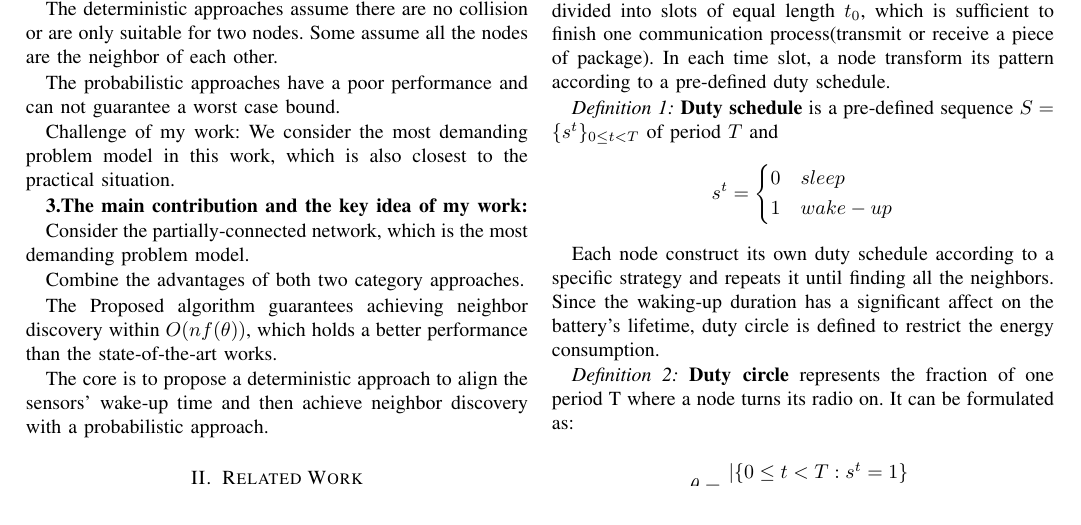
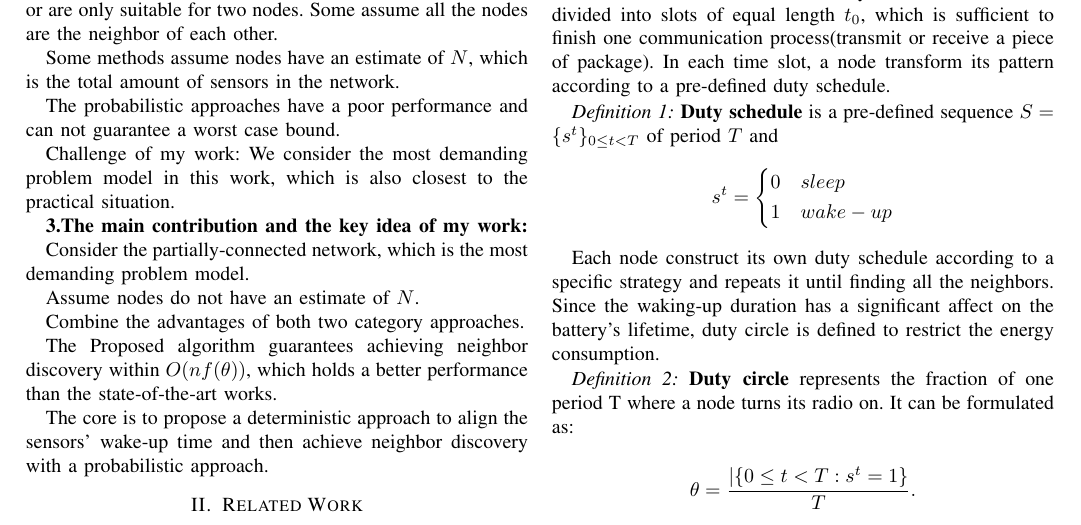
Before and after one commit to st21621147/Neighbor-Discover, a LaTeX paper (Paper/Neighbor Discovery.tex, which reads Paper/Introduction.tex): part of page 1 of 2, cut so that both start at the same text. Compiled offline with pdfLaTeX.

Commit message:
Update Introduction

```diff
--- a/Paper/Introduction.tex
+++ b/Paper/Introduction.tex
@@ -13,6 +13,8 @@
 The deterministic approaches assume there are no collision or are only suitable for two nodes.
 Some assume all the nodes are the neighbor of each other.
 
+Some methods assume nodes have an estimate of $N$, which is the total amount of sensors in the network.
+
 The probabilistic approaches have a poor performance and can not guarantee a worst case bound.
 
 
@@ -23,6 +25,8 @@
 
 Consider the partially-connected network, which is the most demanding problem model.
 
+Assume nodes do not have an estimate of $N$.
+
 Combine the advantages of both two category approaches.
 
 The Proposed algorithm guarantees achieving neighbor discovery within $O(nf(\theta))$, which holds a better
```
